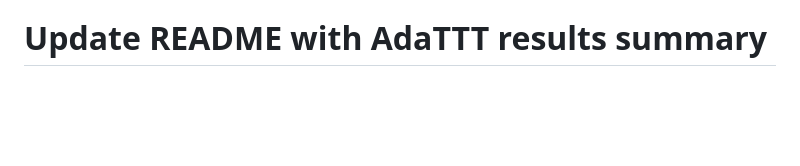
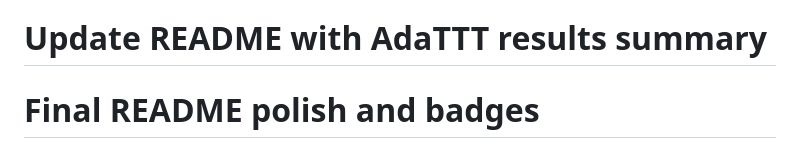
Before and after one commit to Yugesh-reddy/AdaTTT-Adaptive-Test-Time-Training, a Markdown page: README.md, the part around the change. GitHub-like rendering; blank space fills up the shorter version.

Commit message:
Final README polish and badges

```diff
--- a/README.md
+++ b/README.md
@@ -153,3 +153,4 @@ python -m pytest tests/ -v
 - Gradio >= 4.0 (for demo)
 - Google Colab Pro (H100) for GPU tasks
 # Update README with AdaTTT results summary
+# Final README polish and badges
```
